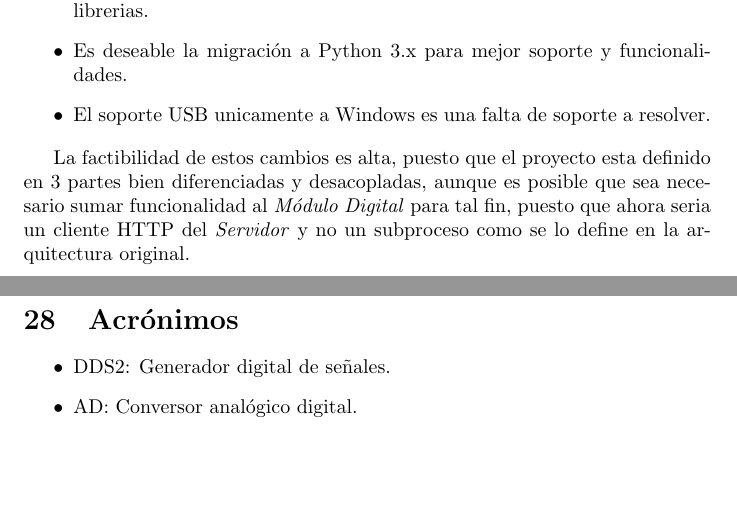
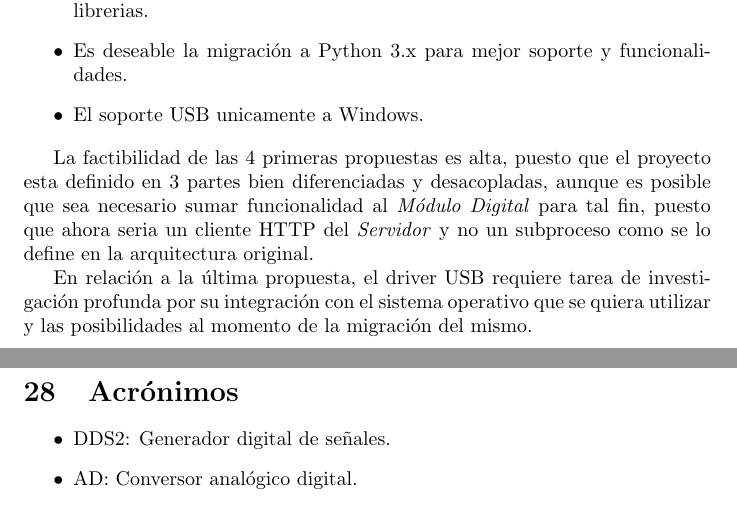
Before and after one commit to pablobovina/InformeModuloDigital, a LaTeX document (tex/main.tex, which reads tex/cap_30_conclusion.tex): two parts of pages 51 and 52 of 54, joined at a grey line, cut so that both start at the same text, the shorter picture padded with empty space. Compiled offline with pdfLaTeX.

Commit message:
ortografia

```diff
--- a/tex/cap_30_conclusion.tex
+++ b/tex/cap_30_conclusion.tex
@@ -8,13 +8,16 @@ al control del m\'odulo digital con la PC via un servidor web, podemos concluir
     \item La administraci\'on de experimentos es efectiva.
     \item Es deseable la migraci\'on del Servidor a Linux para un mejor soporte de librerias.
     \item Es deseable la migraci\'on a Python 3.x para mejor soporte y funcionalidades.
-    \item El soporte USB unicamente a Windows es una falta de soporte a resolver.
+    \item El soporte USB unicamente a Windows.
 \end{itemize}
 
-La factibilidad de estos cambios es alta, puesto que el proyecto esta definido en 3 partes
+La factibilidad de las 4 primeras propuestas es alta, puesto que el proyecto esta definido en 3 partes
 bien diferenciadas y desacopladas, aunque es posible que sea necesario sumar funcionalidad
 al \textit{M\'odulo Digital} para tal fin, puesto que ahora seria un cliente HTTP del \textit{Servidor} y
 no un subproceso como se lo define en la arquitectura original.
+
+En relaci\'on a la \'ultima propuesta, el driver USB requiere tarea de investigaci\'on profunda por su integraci\'on con el
+sistema operativo que se quiera utilizar y las posibilidades al momento de la migraci\'on del mismo.
 
 \newpage
 
```
Also changed, not shown: tex/main.pdf.
